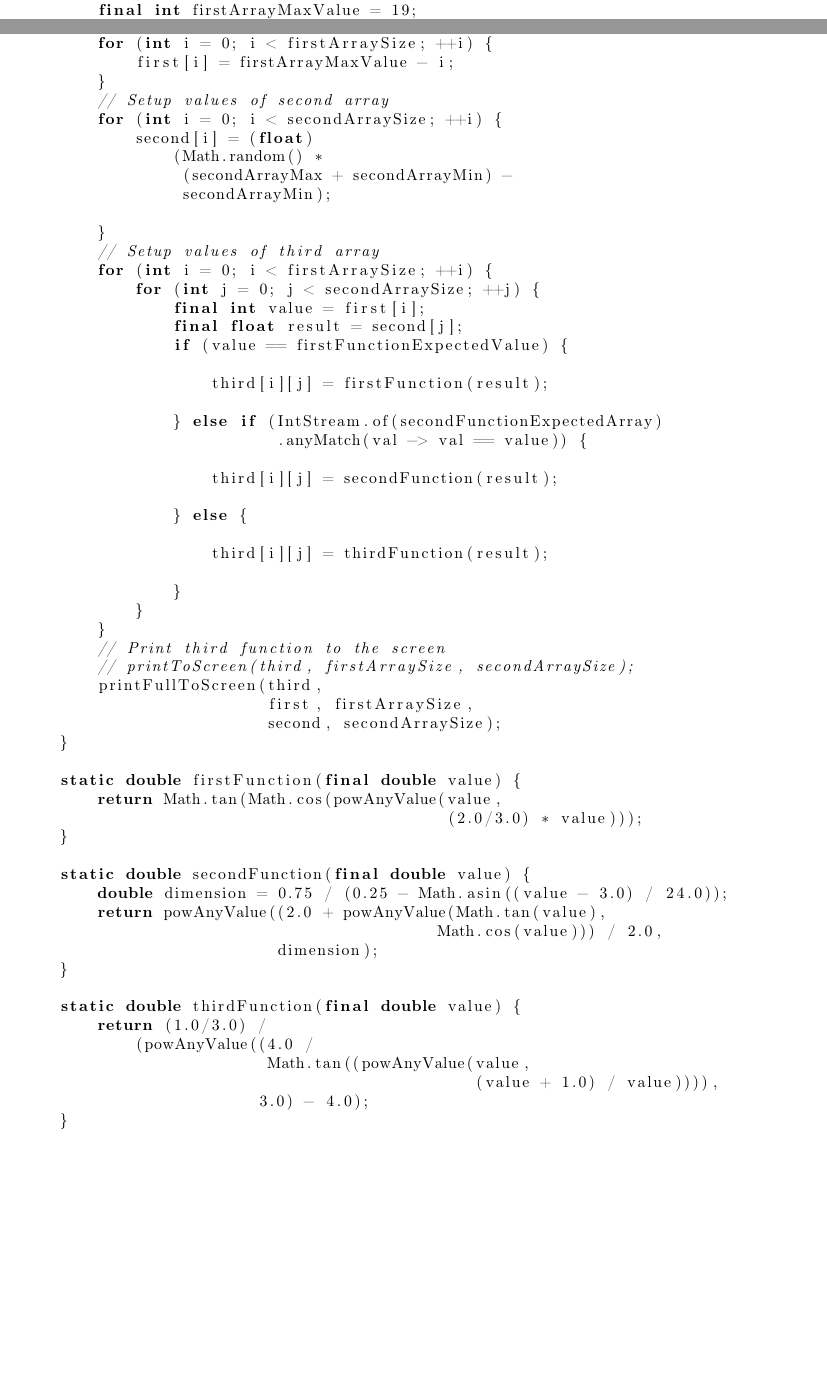
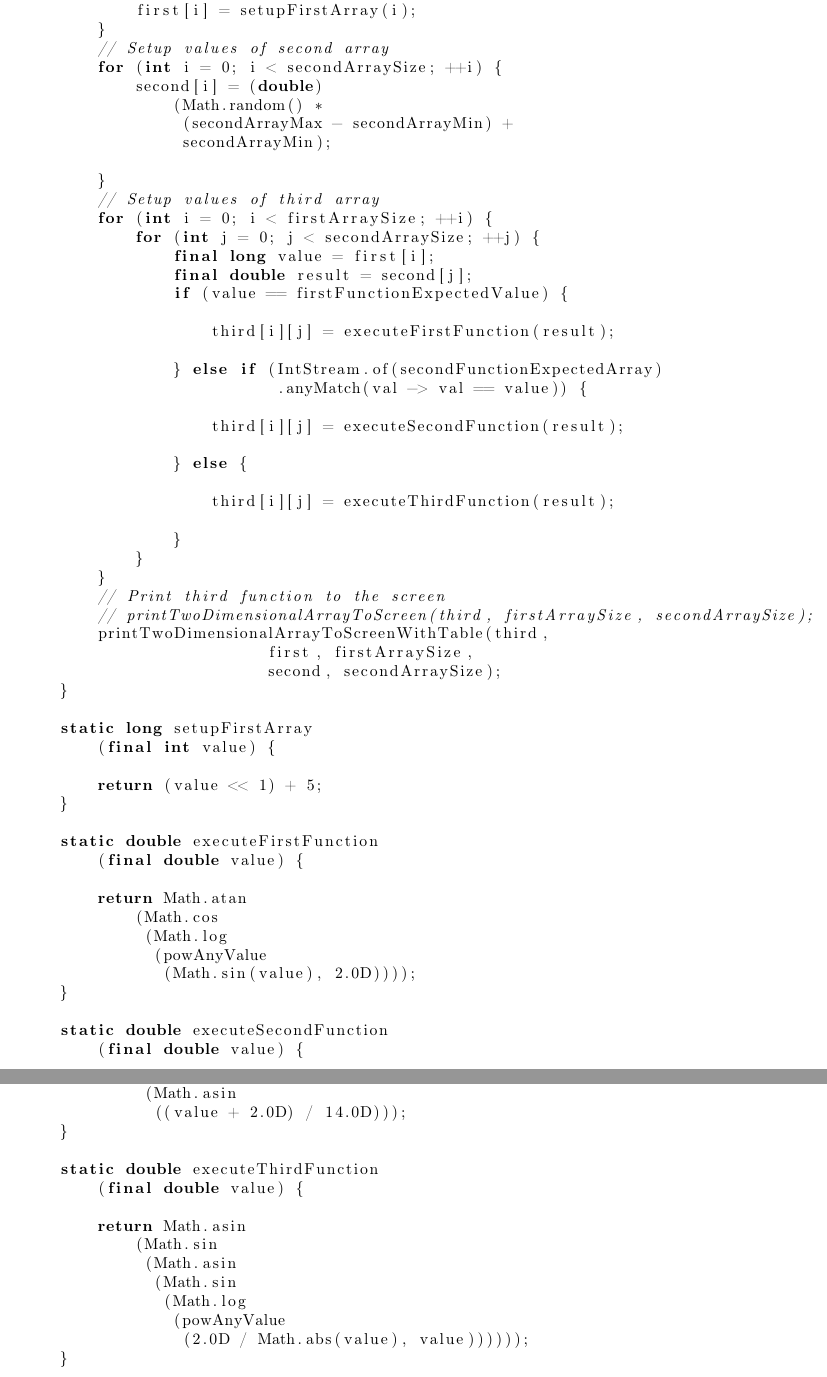
Before and after one commit to Roggired/itmo-programming-1, a LaTeX document (report/report.tex): two parts of pages 2 and 3 of 5 before the commit and two parts of pages 3 and 4 of 6 after it, joined at a grey line, cut at the place of the change, the shorter picture padded with empty space. Compiled offline with pdfLaTeX.

Commit message:
Changed variant to 824714

```diff
--- a/report/report.tex
+++ b/report/report.tex
@@ -96,6 +96,5 @@ import java.util.stream.IntStream;
 public class Main {
 
     public static void main(String[] args) {
+
 	// Setup constants for first array
-	final int firstArraySize = 18;
-	final int firstArrayMaxValue = 19;
@@ -117,63 +116,79 @@ public class Main {
 
 	// Setup values of first array
 	for (int i = 0; i < firstArraySize; ++i) {
-	    first[i] = firstArrayMaxValue - i;
+	    first[i] = setupFirstArray(i);
 	}
 	// Setup values of second array
 	for (int i = 0; i < secondArraySize; ++i) {
-	    second[i] = (float)
+	    second[i] = (double)
 		(Math.random() *
-		 (secondArrayMax + secondArrayMin) -
+		 (secondArrayMax - secondArrayMin) +
 		 secondArrayMin);
 
 	}
 	// Setup values of third array
 	for (int i = 0; i < firstArraySize; ++i) {
 	    for (int j = 0; j < secondArraySize; ++j) {
-		final int value = first[i];
-		final float result = second[j];
+		final long value = first[i];
+		final double result = second[j];
 		if (value == firstFunctionExpectedValue) {
 
-		    third[i][j] = firstFunction(result);
+		    third[i][j] = executeFirstFunction(result);
 
 		} else if (IntStream.of(secondFunctionExpectedArray)
 			   .anyMatch(val -> val == value)) {
 
-		    third[i][j] = secondFunction(result);
+		    third[i][j] = executeSecondFunction(result);
 
 		} else {
 
-		    third[i][j] = thirdFunction(result);
+		    third[i][j] = executeThirdFunction(result);
 
 		}
 	    }
 	}
 	// Print third function to the screen
-	// printToScreen(third, firstArraySize, secondArraySize);
-	printFullToScreen(third,
+	// printTwoDimensionalArrayToScreen(third, firstArraySize, secondArraySize);
+	printTwoDimensionalArrayToScreenWithTable(third,
 			  first, firstArraySize,
 			  second, secondArraySize);
     }
 
-    static double firstFunction(final double value) {
-	return Math.tan(Math.cos(powAnyValue(value,
-					     (2.0/3.0) * value)));
+    static long setupFirstArray
+	(final int value) {
+
+	return (value << 1) + 5;
     }
 
-    static double secondFunction(final double value) {
-	double dimension = 0.75 / (0.25 - Math.asin((value - 3.0) / 24.0));
-	return powAnyValue((2.0 + powAnyValue(Math.tan(value),
-					    Math.cos(value))) / 2.0,
-			   dimension);
+    static double executeFirstFunction
+	(final double value) {
+
+	return Math.atan
+	    (Math.cos
+	     (Math.log
+	      (powAnyValue
+	       (Math.sin(value), 2.0D))));
     }
 
-    static double thirdFunction(final double value) {
-	return (1.0/3.0) /
-	    (powAnyValue((4.0 /
-			  Math.tan((powAnyValue(value,
-						(value + 1.0) / value)))),
-			 3.0) - 4.0);
+    static double executeSecondFunction
+	(final double value) {
+
+	return Math.tan
+	    (Math.cos
+	     (Math.asin
+	      ((value + 2.0D) / 14.0D)));
     }
 
-    static double powAnyValue(double value, final double dimension) {
-	boolean isNegative = value < 0;
+    static double executeThirdFunction
+	(final double value) {
+
+	return Math.asin
+	    (Math.sin
+	     (Math.asin
+	      (Math.sin
+	       (Math.log
+		(powAnyValue
+		 (2.0D / Math.abs(value), value))))));
+    }
+
+    static double powAnyValue
```
Also changed, not shown: report/report.pdf, report/report.tex (54 more changed lines), 3 other files.
